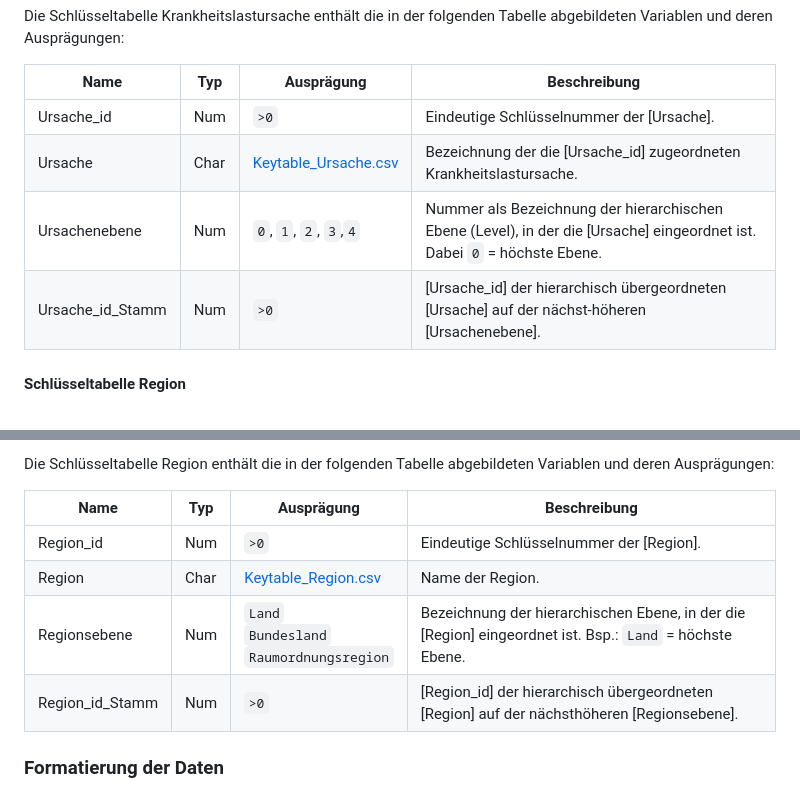
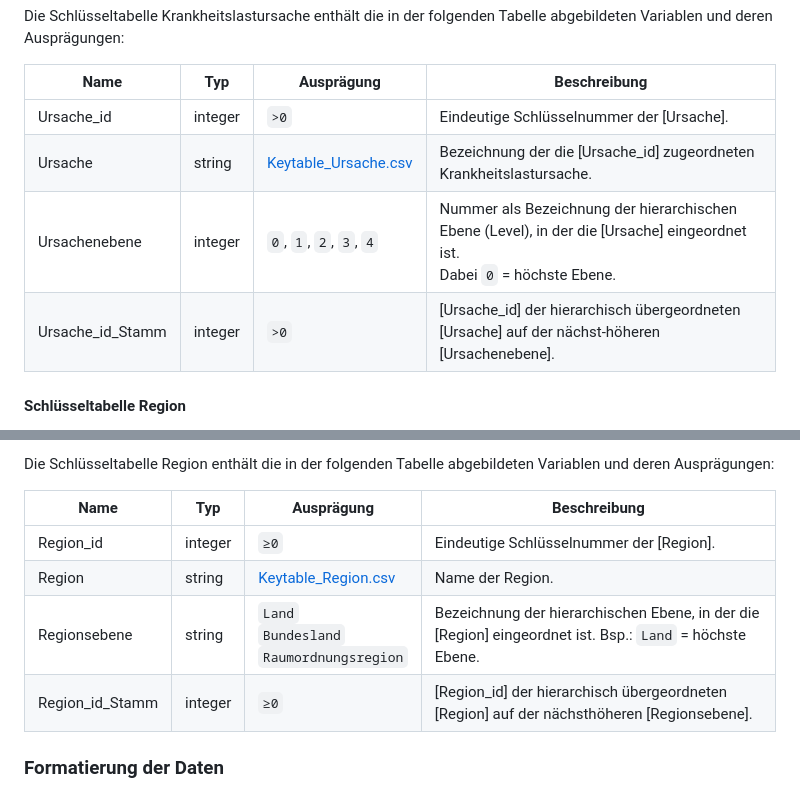
Before and after one commit to robert-koch-institut/BURDEN_2020_-_Krankheitslast_in_Deutschland_und_seinen_Regionen, a Markdown page: Readme.md, 2 parts joined by grey strips. GitHub-like rendering.

Commit message:
table variable types standardized, minor fixes in table specification

```diff
--- a/Readme.md
+++ b/Readme.md
@@ -231,10 +231,10 @@ Die Schlüsseltabelle Krankheitslastursache enthält die in der folgenden Tabell
 
 |Name|Typ|Ausprägung|Beschreibung|
 | - | - | - | - |
-|Ursache_id|Num|`>0`|Eindeutige Schlüsselnummer der [Ursache].|
-|Ursache|Char|[Keytable_Ursache.csv](https://github.com/robert-koch-institut/BURDEN_2020_-_Krankheitslast_in_Deutschland_und_seinen_Regionen/blob/main/Kontextmaterialien/Keytable_Ursache.csv)|Bezeichnung der die [Ursache_id] zugeordneten Krankheitslastursache.  |
-|Ursachenebene|Num|`0`, `1`, `2`, `3`,`4`|Nummer als Bezeichnung der hierarchischen Ebene (Level), in der die [Ursache] eingeordnet ist.<br>Dabei `0` = höchste Ebene.|
-|Ursache_id_Stamm|Num|`>0`|[Ursache_id] der hierarchisch übergeordneten [Ursache] auf der nächst-höheren [Ursachenebene].|
+|Ursache_id|integer|`>0`|Eindeutige Schlüsselnummer der [Ursache].|
+|Ursache|string|[Keytable_Ursache.csv](https://github.com/robert-koch-institut/BURDEN_2020_-_Krankheitslast_in_Deutschland_und_seinen_Regionen/blob/main/Kontextmaterialien/Keytable_Ursache.csv)|Bezeichnung der die [Ursache_id] zugeordneten Krankheitslastursache.  |
+|Ursachenebene|integer|`0`, `1`, `2`, `3`, `4`|Nummer als Bezeichnung der hierarchischen Ebene (Level), in der die [Ursache] eingeordnet ist.<br>Dabei `0` = höchste Ebene.|
+|Ursache_id_Stamm|integer|`>0`|[Ursache_id] der hierarchisch übergeordneten [Ursache] auf der nächst-höheren [Ursachenebene].|
 
 #### Schlüsseltabelle Region
 Die räumliche Dimension ([Region]) ist in 3 Ebenen ([Regionsebene]) untergliedert, wobei `Land` die höchste Ebene darstellt.
@@ -259,10 +259,10 @@ Die Schlüsseltabelle Region enthält die in der folgenden Tabelle abgebildeten
 
 |Name|Typ|Ausprägung|Beschreibung|
 | - | - | - | - |
-|Region_id|Num|`>0`|Eindeutige Schlüsselnummer der [Region].|
-|Region|Char|[Keytable_Region.csv](https://github.com/robert-koch-institut/BURDEN_2020_-_Krankheitslast_in_Deutschland_und_seinen_Regionen/blob/main/Kontextmaterialien/Keytable_Region.csv)|Name der Region.|
-|Regionsebene|Num|`Land`<br>`Bundesland`<br>`Raumordnungsregion`|Bezeichnung der hierarchischen Ebene, in der die [Region] eingeordnet ist. Bsp.: `Land` = höchste Ebene.|
-|Region_id_Stamm|Num|`>0`|[Region_id] der hierarchisch übergeordneten [Region] auf der nächsthöheren [Regionsebene].|
+|Region_id|integer|`≥0`|Eindeutige Schlüsselnummer der [Region].|
+|Region|string|[Keytable_Region.csv](https://github.com/robert-koch-institut/BURDEN_2020_-_Krankheitslast_in_Deutschland_und_seinen_Regionen/blob/main/Kontextmaterialien/Keytable_Region.csv)|Name der Region.|
+|Regionsebene|string|`Land`<br>`Bundesland`<br>`Raumordnungsregion`|Bezeichnung der hierarchischen Ebene, in der die [Region] eingeordnet ist. Bsp.: `Land` = höchste Ebene.|
+|Region_id_Stamm|integer|`≥0`|[Region_id] der hierarchisch übergeordneten [Region] auf der nächsthöheren [Regionsebene].|
 
 
 ### Formatierung der Daten
```
